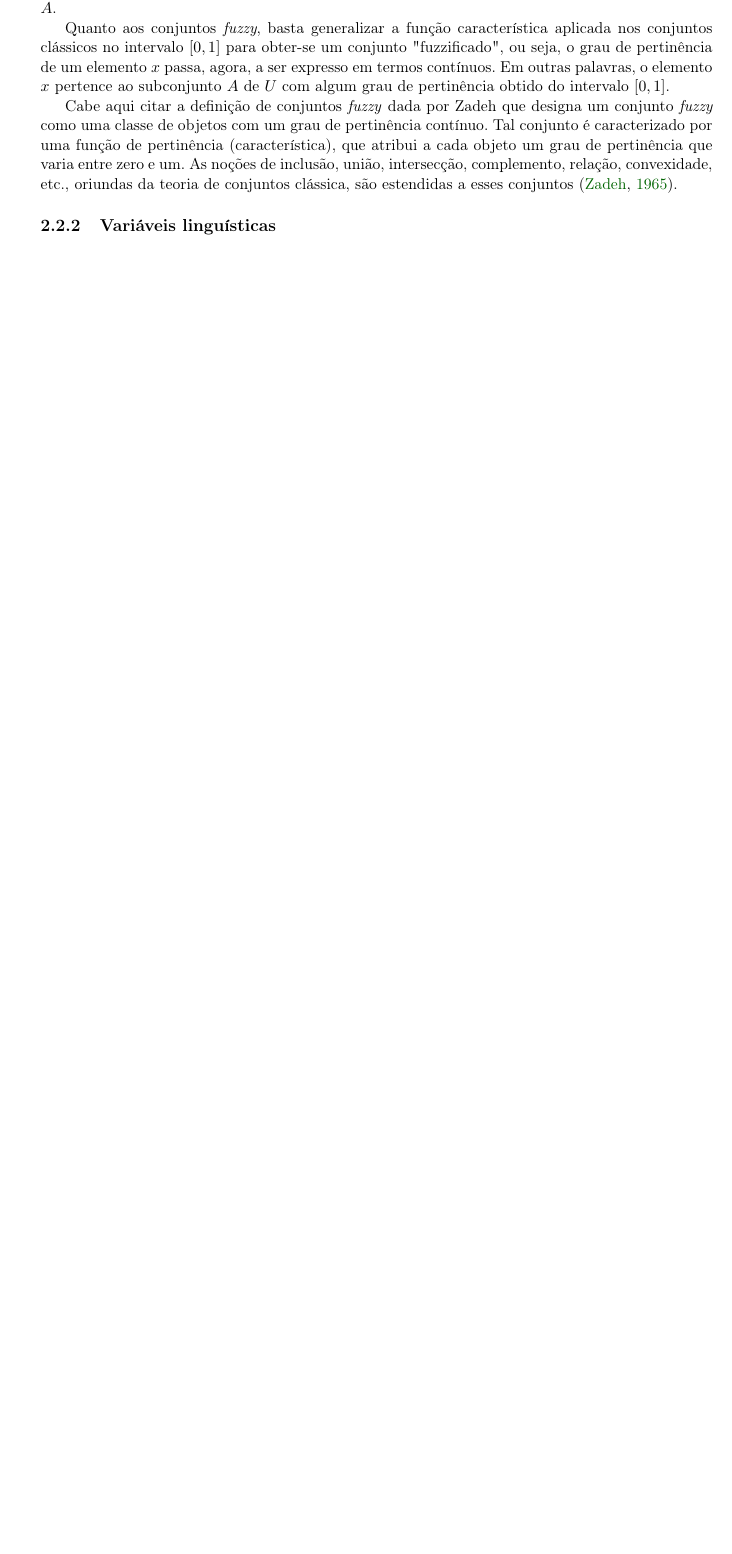
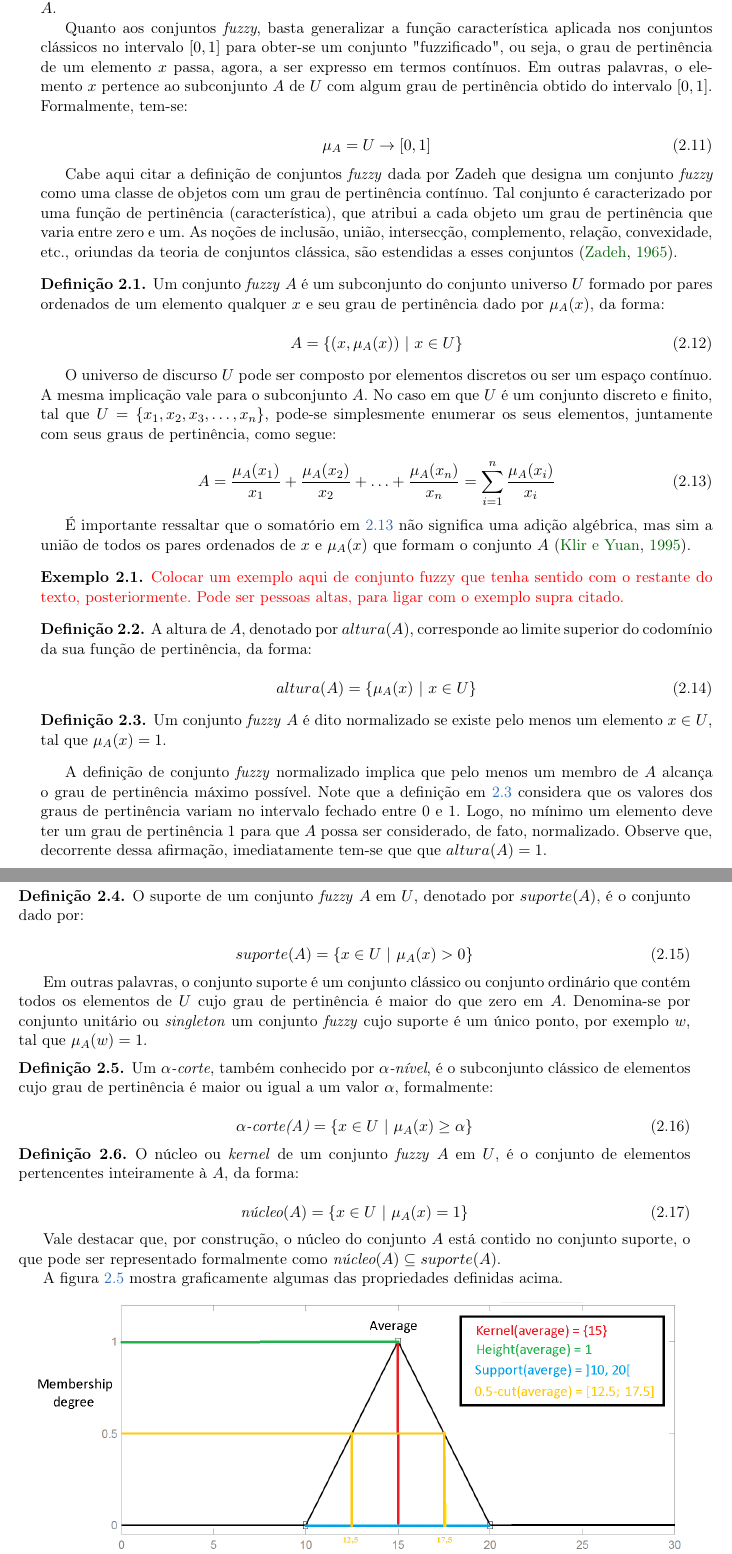
Before and after one commit to rodrigoadfaria/master-dissertation, a LaTeX thesis (tese-exemplo.tex, which reads cap-conceitos.tex): part of page 26 of 30 before the commit and two parts of pages 26 and 27 of 32 after it, the two joined at a grey line, cut so that both start at the same text, the shorter picture padded with empty space. Compiled offline with pdfLaTeX.

Commit message:
Adding content of the properties of the fuzzy sets
Signed-off-by: Rodrigo Faria <rodrigoadfaria@gmail.com>

```diff
--- a/cap-conceitos.tex
+++ b/cap-conceitos.tex
@@ -279,6 +280,88 @@ Portanto, a função característica é um mapeamento dos elementos de $U$ no co
 
 Sendo assim, a função característica determina que, de acordo com algum critério, $\forall x \in U$, se $\mu_A(x) = 1$, então $x$ é um membro de $A$, por outro lado, quando $\mu_A(x) = 0$, $x$ não é um membro de $A$.
 
-Quanto aos conjuntos \emph{fuzzy}, basta generalizar a função característica aplicada nos conjuntos clássicos no intervalo $[0, 1]$ para obter-se um conjunto "fuzzificado", ou seja, o grau de pertinência de um elemento $x$ passa, agora, a ser expresso em termos contínuos. Em outras palavras, o elemento $x$ pertence ao subconjunto $A$ de $U$ com algum grau de pertinência obtido do intervalo $[0, 1]$.
+Quanto aos conjuntos \emph{fuzzy}, basta generalizar a função característica aplicada nos conjuntos clássicos no intervalo $[0, 1]$ para obter-se um conjunto "fuzzificado", ou seja, o grau de pertinência de um elemento $x$ passa, agora, a ser expresso em termos contínuos. Em outras palavras, o elemento $x$ pertence ao subconjunto $A$ de $U$ com algum grau de pertinência obtido do intervalo $[0, 1]$. Formalmente, tem-se:
+
+\begin{equation}
+  \mu_A =  U \rightarrow [0, 1]
+\end{equation}
 
 Cabe aqui citar a definição de conjuntos \emph{fuzzy} dada por Zadeh que designa um conjunto \emph{fuzzy} como uma classe de objetos com um grau de pertinência contínuo. Tal conjunto é caracterizado por uma função de pertinência (característica), que atribui a cada objeto um grau de pertinência que varia entre zero e um. As noções de inclusão, união, intersecção, complemento, relação, convexidade, etc., oriundas da teoria de conjuntos clássica, são estendidas a esses conjuntos \citep{zadeh:65}.
+
+% definição de conjunto fuzzy
+\begin{defn}
+Um conjunto \emph{fuzzy} $A$ é um subconjunto do conjunto universo $U$ formado por pares ordenados de um elemento qualquer $x$ e seu grau de pertinência dado por $\mu_A(x)$, da forma:
+
+\begin{equation}
+  A =  \{(x, \mu_A(x)) \ |\ x \in U\}
+\end{equation}
+\end{defn}
+
+O universo de discurso $U$ pode ser composto por elementos discretos ou ser um espaço contínuo. A mesma implicação vale para o subconjunto $A$. No caso em que $U$ é um conjunto discreto e finito, tal que $U = \{x_1, x_2, x_3, \ldots, x_n\}$, pode-se simplesmente enumerar os seus elementos, juntamente com seus graus de pertinência, como segue:
+
+\begin{equation}
+  A =  \frac{\mu_A(x_1)}{x_1} + \frac{\mu_A(x_2)}{x_2} + \ldots + \frac{\mu_A(x_n)}{x_n} = \sum_{i=1}^n \frac{\mu_A(x_i)}{x_i}
+\label{equ:conjunto_fuzzy_finito}
+\end{equation}
+
+É importante ressaltar que o somatório em \ref{equ:conjunto_fuzzy_finito} não significa uma adição algébrica, mas sim a união de todos os pares ordenados de $x$ e $\mu_A(x)$ que formam o conjunto $A$ \citep{klir:95}.
+
+\begin{exmp}
+\textcolor{red}{Colocar um exemplo aqui de conjunto fuzzy que tenha sentido com o restante do texto, posteriormente. Pode ser pessoas altas, para ligar com o exemplo supra citado.}
+\end{exmp}
+
+% definição de altura
+\begin{defn}
+A altura de $A$, denotado por $altura(A)$, corresponde ao limite superior do codomínio da sua função de pertinência, da forma:
+
+\begin{equation}
+  altura(A) = \{\mu_A(x) \ |\ x \in U\}
+\label{equ:conjunto_fuzzy_altura}
+\end{equation}
+
+\end{defn}
+
+% definição de conjunto normalizado
+\begin{defn}
+Um conjunto \emph{fuzzy} $A$ é dito normalizado se existe pelo menos um elemento $x \in U$, tal que $\mu_A(x) = 1$.
+\label{equ:conjunto_fuzzy_normalizado}
+\end{defn}
+
+A definição de conjunto \emph{fuzzy} normalizado implica que pelo menos um membro de $A$ alcança o grau de pertinência máximo possível. Note que a definição em \ref{equ:conjunto_fuzzy_normalizado} considera que os valores dos graus de pertinência variam no intervalo fechado entre 0 e 1. Logo, no mínimo um elemento deve ter um grau de pertinência 1 para que $A$ possa ser considerado, de fato, normalizado. Observe que, decorrente dessa afirmação, imediatamente tem-se que que $altura(A) = 1$.
+
+% definição de suporte
+\begin{defn}
+O suporte de um conjunto \emph{fuzzy} $A$ em $U$, denotado por $suporte(A)$, é o conjunto dado por:
+
+\begin{equation}
+  suporte(A) = \{x \in U \ |\ \mu_A(x) > 0 \}
+\label{equ:conjunto_fuzzy_suporte}
+\end{equation}
+
+\end{defn}
+
+Em outras palavras, o conjunto suporte é um conjunto clássico ou conjunto ordinário que contém todos os elementos de $U$ cujo grau de pertinência é maior do que zero em $A$. Denomina-se por conjunto unitário ou \emph{singleton} um conjunto \emph{fuzzy} cujo suporte é um único ponto, por exemplo $w$, tal que $\mu_A(w) = 1$.
+
+% definição de alfa corte
+\begin{defn}
+Um $\alpha$\emph{-corte}, também conhecido por $\alpha$\emph{-nível}, é o subconjunto clássico de elementos cujo grau de pertinência é maior ou igual a um valor $\alpha$, formalmente:
+
+\begin{equation}
+  \alpha\emph{-corte(A)} = \{x \in U \ |\ \mu_A(x) \geq \alpha \}
+\label{equ:conjunto_fuzzy_alpha_corte}
+\end{equation}
+\end{defn}
+
+% definição de núcleo
+\begin{defn}
+O núcleo ou \emph{kernel} de um conjunto \emph{fuzzy} $A$ em $U$, é o conjunto de elementos pertencentes inteiramente à $A$, da forma:
+
+\begin{equation}
+  \emph{núcleo}(A) = \{x \in U \ |\ \mu_A(x) = 1 \}
+\label{equ:conjunto_fuzzy_kernel}
+\end{equation}
+\end{defn}
+
+Vale destacar que, por construção, o núcleo do conjunto $A$ está contido no conjunto suporte, o que pode ser representado formalmente como $\emph{núcleo}(A) \subseteq suporte(A)$.
+
+A figura~\ref{fig:fuzzy_definitions} mostra graficamente algumas das propriedades definidas acima.
@@ -302,2 +405,3 @@ texto texto texto texto texto texto texto.
 
 %% ------------------------------------------------------------------------- %%
+\subsection{Sistemas baseados em regras \emph{fuzzy}}\index{fuzzy!sistemas baseados em regras}
--- a/tese-exemplo.tex
+++ b/tese-exemplo.tex
@@ -33,6 +33,7 @@
 \usepackage[all]{hypcap}                    % soluciona o problema com o hyperref e capitulos
 \usepackage[round,sort,nonamebreak]{natbib} % citação bibliográfica textual(plainnat-ime.bst)
 \usepackage{amsmath}
+\usepackage{amsthm}
 \usepackage{verbatim}                    % para comentarios em blocos
 \fontsize{60}{62}\usefont{OT1}{cmr}{m}{n}{\selectfont}
 
@@ -44,6 +45,15 @@
 \renewcommand{\chaptermark}[1]{\markboth{\MakeUppercase{#1}}{}}
 \renewcommand{\sectionmark}[1]{\markright{\MakeUppercase{#1}}{}}
 \renewcommand{\headrulewidth}{0pt}
+
+% ---------------------------------------------------------------------------- %
+% Redefinindo estilos de teoremas, definições, exemplos, etc.
+\theoremstyle{plain}
+\newtheorem{thm}{Teorema}[chapter] % redefine a numeração por capítulo
+
+\theoremstyle{definition}
+\newtheorem{defn}{Definição}[chapter] % ambiente para definição
+\newtheorem{exmp}{Exemplo}[chapter]   % ambiente para exemplos
 
 % ---------------------------------------------------------------------------- %
 \graphicspath{{./figuras/}}             % caminho das figuras (recomendável)
```
Also changed, not shown: bibliografia.bib (+7 -0 lines), figuras/fuzzy_definitions.png (added), cap-conceitos.tex (50 more changed lines), tese-exemplo.tex (10 more changed lines).
